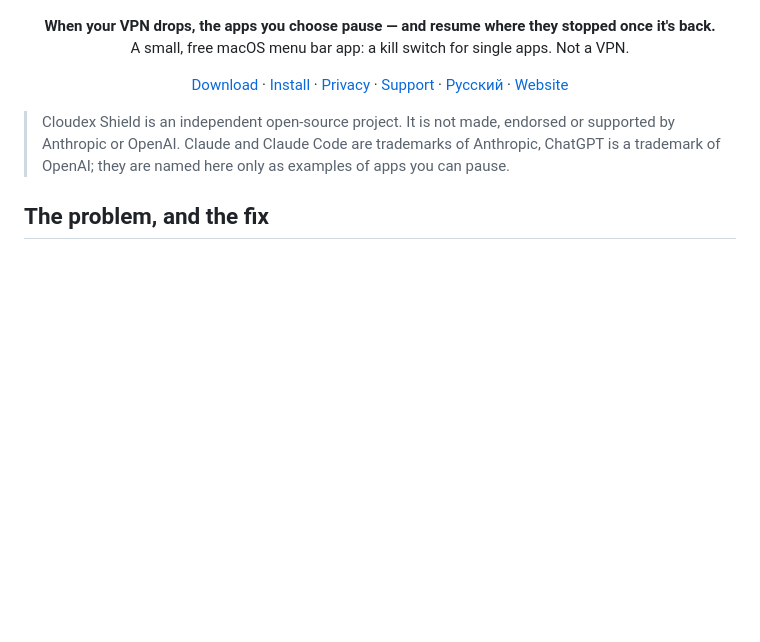
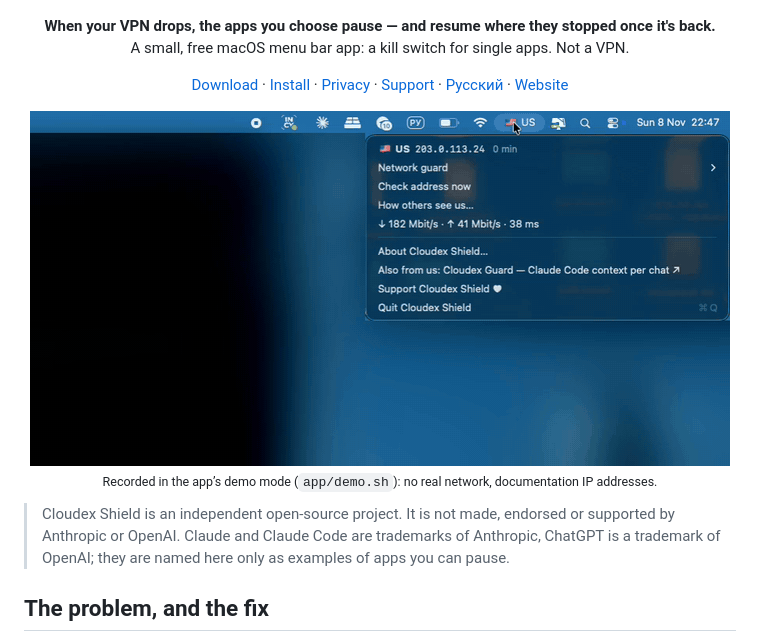
Before and after one commit to trapastnik/cloudex-shield, a Markdown page: README.md, the part around the change. Drawn GitHub-style; pictures changed too: assets/demo.gif (added); blank space fills up the shorter version.

```diff
--- a/README.md
+++ b/README.md
@@ -4,6 +4,8 @@
 A small, free macOS menu bar app: a kill switch for single apps. Not a VPN.</p>
 
 <p align="center"><a href="https://github.com/trapastnik/cloudex-shield/releases/latest">Download</a> · <a href="#install">Install</a> · <a href="#your-data-stays-yours">Privacy</a> · <a href="#support">Support</a> · <a href="README.ru.md">Русский</a> · <a href="https://medfab-dev.tech/cloudex-shield/">Website</a></p>
+
+<p align="center"><img src="assets/demo.gif" alt="Cloudex Shield menu: choose apps and allowed countries; the VPN exit jumps to Brazil and Claude and ChatGPT are paused; the address is back" width="700"><br><sub>Recorded in the app’s demo mode (<code>app/demo.sh</code>): no real network, documentation IP addresses.</sub></p>
 
 > Cloudex Shield is an independent open-source project. It is not made, endorsed or supported by Anthropic or OpenAI. Claude and Claude Code are trademarks of Anthropic, ChatGPT is a trademark of OpenAI; they are named here only as examples of apps you can pause.
 
```
Also changed, not shown: README.ru.md (+2 -0 lines), assets/demo-poster.png (added), 1 other file.
